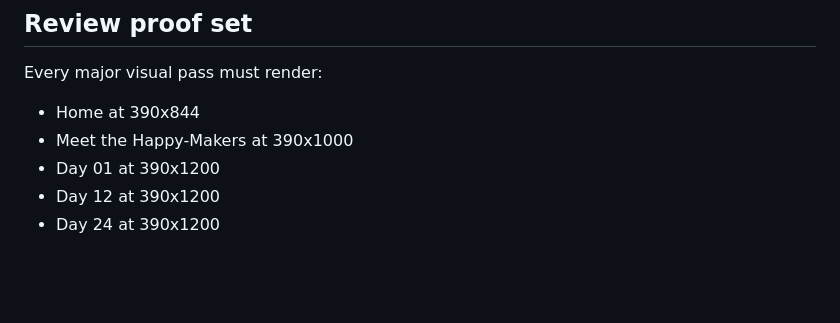
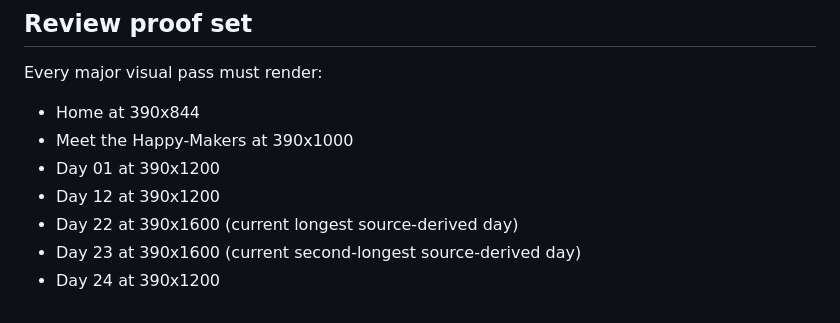
Before and after one commit to riseshineevolve-source/RISE.SHINE.EVOLVE, a Markdown page: gentle-steps-app/VISUAL_SYSTEM_V2.md, the part around the change. Drawn GitHub-style; blank space fills up the shorter version.

Commit message:
Expand Gentle Steps long-content proof contract

```diff
--- a/gentle-steps-app/VISUAL_SYSTEM_V2.md
+++ b/gentle-steps-app/VISUAL_SYSTEM_V2.md
@@ -120,4 +120,6 @@ Every major visual pass must render:
 - Meet the Happy-Makers at 390x1000
 - Day 01 at 390x1200
 - Day 12 at 390x1200
+- Day 22 at 390x1600 (current longest source-derived day)
+- Day 23 at 390x1600 (current second-longest source-derived day)
 - Day 24 at 390x1200
```
